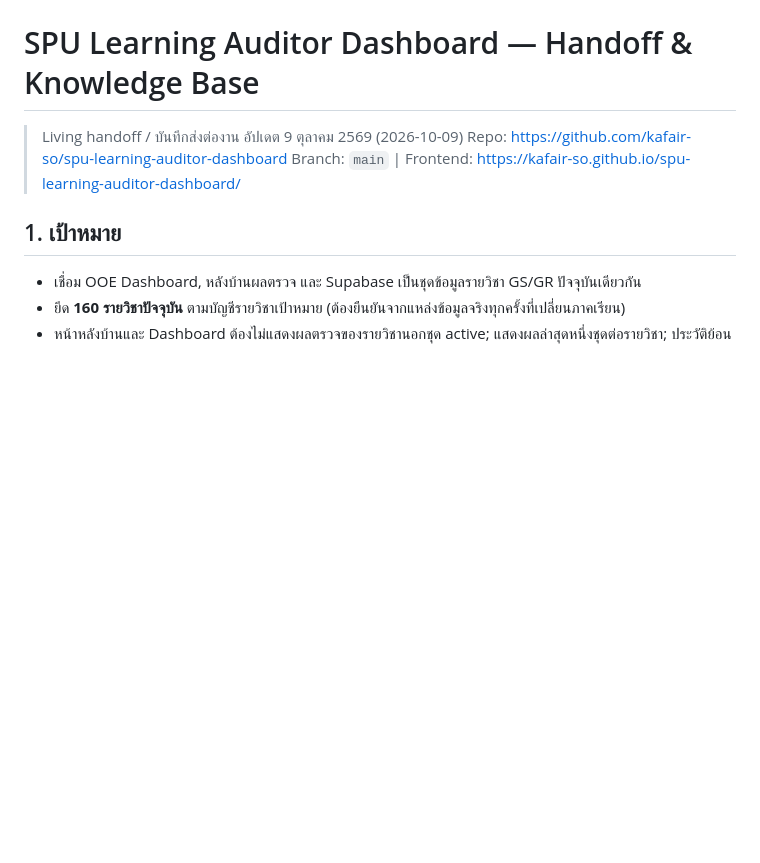
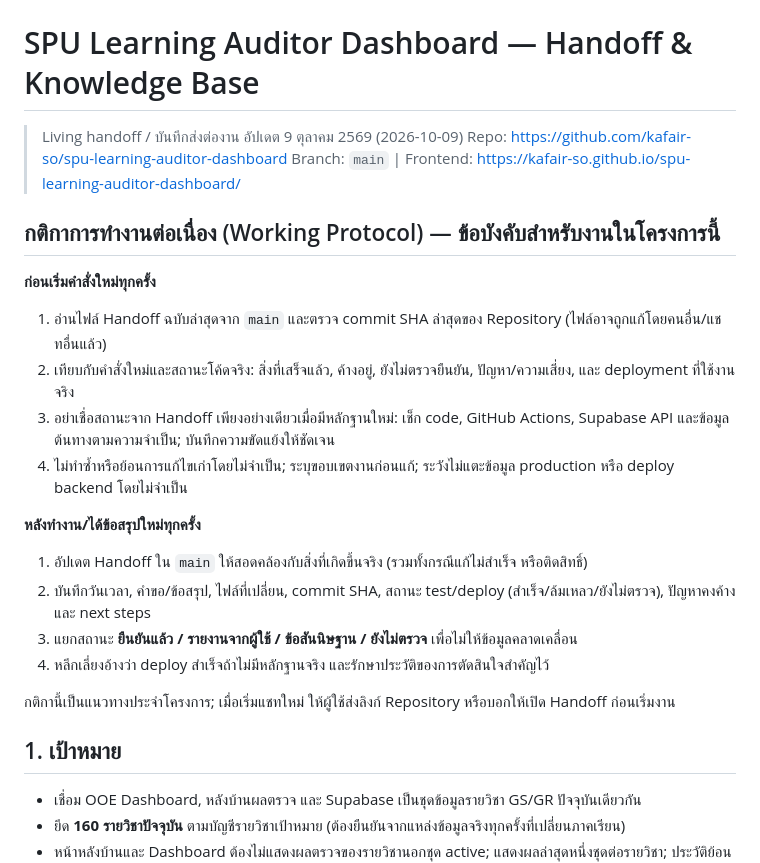
Before and after one commit to kafair-so/spu-learning-auditor-dashboard, a Markdown page: SPU_AUDITOR_HANDOFF_KNOWLEDGE_BASE.md, the part around the change. Drawn GitHub-style; blank space fills up the shorter version.

Commit message:
docs: require handoff review before work and updates after each change

```diff
--- a/SPU_AUDITOR_HANDOFF_KNOWLEDGE_BASE.md
+++ b/SPU_AUDITOR_HANDOFF_KNOWLEDGE_BASE.md
@@ -3,6 +3,22 @@
 > Living handoff / บันทึกส่งต่องาน อัปเดต 9 ตุลาคม 2569 (2026-10-09)
 > Repo: https://github.com/kafair-so/spu-learning-auditor-dashboard
 > Branch: `main` | Frontend: https://kafair-so.github.io/spu-learning-auditor-dashboard/
+
+## กติกาการทำงานต่อเนื่อง (Working Protocol) — ข้อบังคับสำหรับงานในโครงการนี้
+
+**ก่อนเริ่มคำสั่งใหม่ทุกครั้ง**
+1. อ่านไฟล์ Handoff ฉบับล่าสุดจาก `main` และตรวจ commit SHA ล่าสุดของ Repository (ไฟล์อาจถูกแก้โดยคนอื่น/แชทอื่นแล้ว)
+2. เทียบกับคำสั่งใหม่และสถานะโค้ดจริง: สิ่งที่เสร็จแล้ว, ค้างอยู่, ยังไม่ตรวจยืนยัน, ปัญหา/ความเสี่ยง, และ deployment ที่ใช้งานจริง
+3. อย่าเชื่อสถานะจาก Handoff เพียงอย่างเดียวเมื่อมีหลักฐานใหม่: เช็ก code, GitHub Actions, Supabase API และข้อมูลต้นทางตามความจำเป็น; บันทึกความขัดแย้งให้ชัดเจน
+4. ไม่ทำซ้ำหรือย้อนการแก้ไขเก่าโดยไม่จำเป็น; ระบุขอบเขตงานก่อนแก้; ระวังไม่แตะข้อมูล production หรือ deploy backend โดยไม่จำเป็น
+
+**หลังทำงาน/ได้ข้อสรุปใหม่ทุกครั้ง**
+1. อัปเดต Handoff ใน `main` ให้สอดคล้องกับสิ่งที่เกิดขึ้นจริง (รวมทั้งกรณีแก้ไม่สำเร็จ หรือติดสิทธิ์)
+2. บันทึกวันเวลา, คำขอ/ข้อสรุป, ไฟล์ที่เปลี่ยน, commit SHA, สถานะ test/deploy (สำเร็จ/ล้มเหลว/ยังไม่ตรวจ), ปัญหาคงค้างและ next steps
+3. แยกสถานะ **ยืนยันแล้ว / รายงานจากผู้ใช้ / ข้อสันนิษฐาน / ยังไม่ตรวจ** เพื่อไม่ให้ข้อมูลคลาดเคลื่อน
+4. หลีกเลี่ยงอ้างว่า deploy สำเร็จถ้าไม่มีหลักฐานจริง และรักษาประวัติของการตัดสินใจสำคัญไว้
+
+กติกานี้เป็นแนวทางประจำโครงการ; เมื่อเริ่มแชทใหม่ ให้ผู้ใช้ส่งลิงก์ Repository หรือบอกให้เปิด Handoff ก่อนเริ่มงาน
 
 ## 1. เป้าหมาย
 - เชื่อม OOE Dashboard, หลังบ้านผลตรวจ และ Supabase เป็นชุดข้อมูลรายวิชา GS/GR ปัจจุบันเดียวกัน
```
